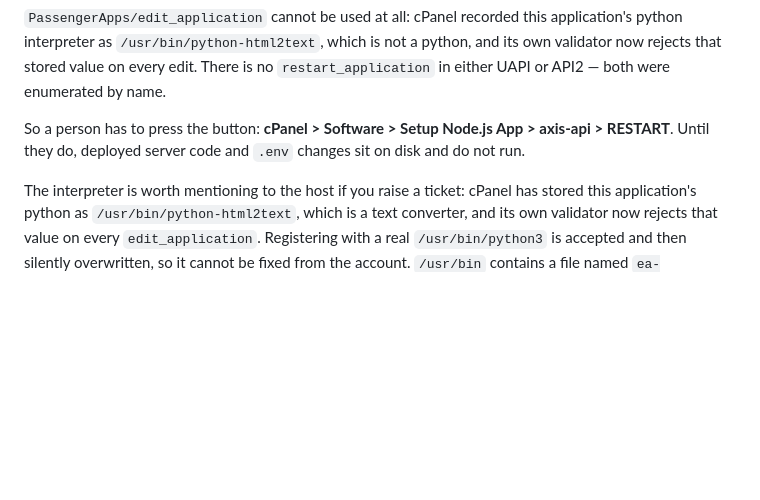
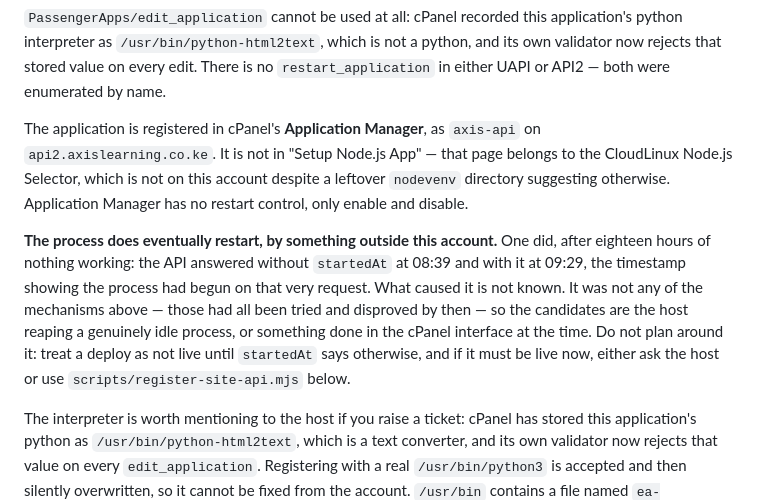
Before and after one commit to Elton-7/Axisacademy, a Markdown page: docs/DEPLOYMENT.md, the part around the change. Drawn GitHub-style; blank space fills up the shorter version.

Commit message:
Correct where the application actually lives, and record that it did restart
Two things I had wrong. The application is in cPanel's Application Manager, not
"Setup Node.js App" — that page belongs to the CloudLinux Node.js Selector,
which is not on this account; a leftover nodevenv directory made it look as
though it were, and the wrong page went into the notes and into a support
request.

And the process is not immortal after all. One restarted between 08:39 and
09:29 today, the startedAt timestamp showing it began on the request that
observed it. None of the mechanisms in this document caused it — all had been
tried and disproved by then — so it was either the host reaping an idle process
or something done in the interface at the time. Recorded as unknown rather than
guessed, because guessing is what produced the wrong page in the first place.

The reset link is confirmed fixed on the live site: a real email now carries
www.axislearning.co.ke and that URL answers 200.

Co-Authored-By: Claude Opus 5 (1M context) <noreply@anthropic.com>

```diff
--- a/docs/DEPLOYMENT.md
+++ b/docs/DEPLOYMENT.md
@@ -222,9 +222,21 @@ python, and its own validator now rejects that stored value on every edit.
 There is no `restart_application` in either UAPI or API2 — both were enumerated
 by name.
 
-So a person has to press the button: **cPanel > Software > Setup Node.js App >
-axis-api > RESTART**. Until they do, deployed server code and `.env` changes sit
-on disk and do not run.
+The application is registered in cPanel's **Application Manager**, as
+`axis-api` on `api2.axislearning.co.ke`. It is not in "Setup Node.js App" — that
+page belongs to the CloudLinux Node.js Selector, which is not on this account
+despite a leftover `nodevenv` directory suggesting otherwise. Application
+Manager has no restart control, only enable and disable.
+
+**The process does eventually restart, by something outside this account.** One
+did, after eighteen hours of nothing working: the API answered without
+`startedAt` at 08:39 and with it at 09:29, the timestamp showing the process had
+begun on that very request. What caused it is not known. It was not any of the
+mechanisms above — those had all been tried and disproved by then — so the
+candidates are the host reaping a genuinely idle process, or something done in
+the cPanel interface at the time. Do not plan around it: treat a deploy as not
+live until `startedAt` says otherwise, and if it must be live now, either ask
+the host or use `scripts/register-site-api.mjs` below.
 
 The interpreter is worth mentioning to the host if you raise a ticket: cPanel
 has stored this application's python as `/usr/bin/python-html2text`, which is a
```
